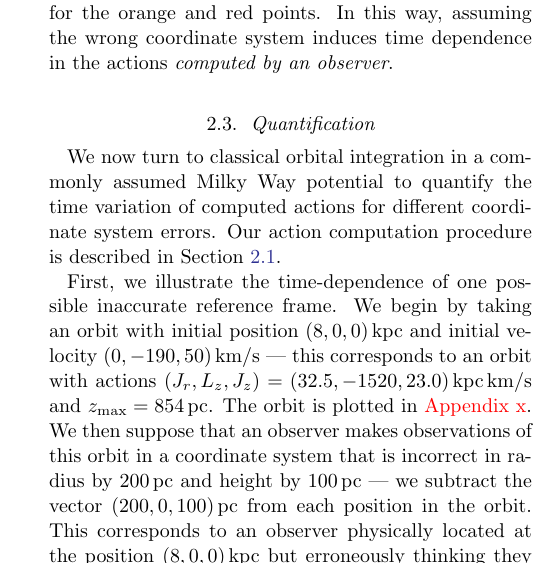
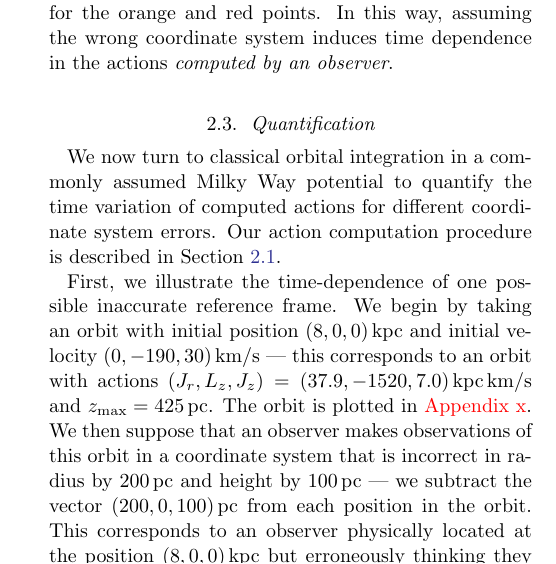
Before and after one commit to gusbeane/actions_systematic, a LaTeX paper (paper/ms.tex): part of one column of page 2 of 9, cut so that both start at the same text. Compiled offline with pdfLaTeX.

Commit message:
Update numbers in text

```diff
--- a/paper/ms.tex
+++ b/paper/ms.tex
@@ -221,9 +221,9 @@ Section~\ref{ssec:action_comp}.
 
 First, we illustrate the time-dependence of one possible inaccurate reference
 frame. We begin by taking an orbit with initial position $(8, 0, 0)\,\kpc$ and
-initial velocity $(0, -190, 50)\,\kms$ --- this corresponds to an orbit with
-actions $(J_r, L_z, J_z) = (32.5, -1520, 23.0)\,\actunit$ and
-$z_{\text{max}}=854\,\pc$. The orbit is plotted in \Gus{Appendix x}. We then
+initial velocity $(0, -190, 30)\,\kms$ --- this corresponds to an orbit with
+actions $(J_r, L_z, J_z) = (37.9, -1520, 7.0)\,\actunit$ and
+$z_{\text{max}}=425\,\pc$. The orbit is plotted in \Gus{Appendix x}. We then
 suppose that an observer makes observations of this orbit in a coordinate
 system that is incorrect in radius by $200\,\pc$ and height by $100\,\pc$ ---
 we subtract the vector $(200, 0, 100)\,\pc$ from each position in the orbit.
```
